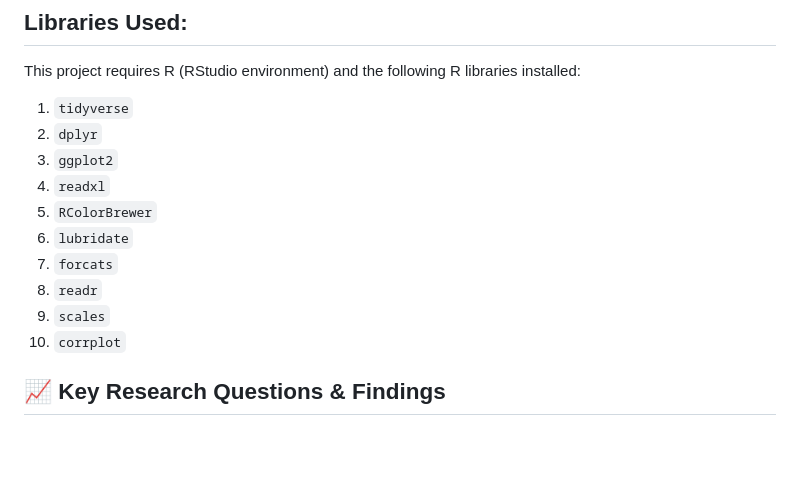
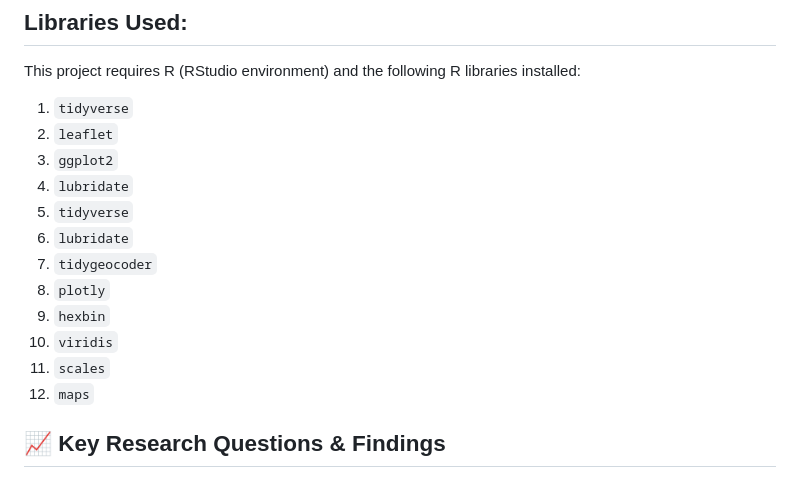
Before and after one commit to sualehalam/Analyzing-Earthquake-Trends-US-1900-2025-, a Markdown page: README.md, the part around the change. GitHub-like rendering; blank space fills up the shorter version.

Commit message:
Revise R libraries list in README
Updated required R libraries in README.

```diff
--- a/README.md
+++ b/README.md
@@ -36,15 +36,17 @@ Only earthquakes with magnitude ≥ 4.5 were included in the dataset.
 This project requires R (RStudio environment) and the following R libraries installed:
 
 1. `tidyverse`
-2. `dplyr`
+2. `leaflet`
 3. `ggplot2`
-4. `readxl`
-5. `RColorBrewer`
+4. `lubridate`
+5. `tidyverse`
 6. `lubridate`
-7. `forcats`
-8. `readr`
-9. `scales`
-10. `corrplot`
+7. `tidygeocoder`
+8. `plotly`
+9. `hexbin`
+10. `viridis`
+11. `scales`
+12. `maps`
 
 ## 📈 Key Research Questions & Findings
 
```
